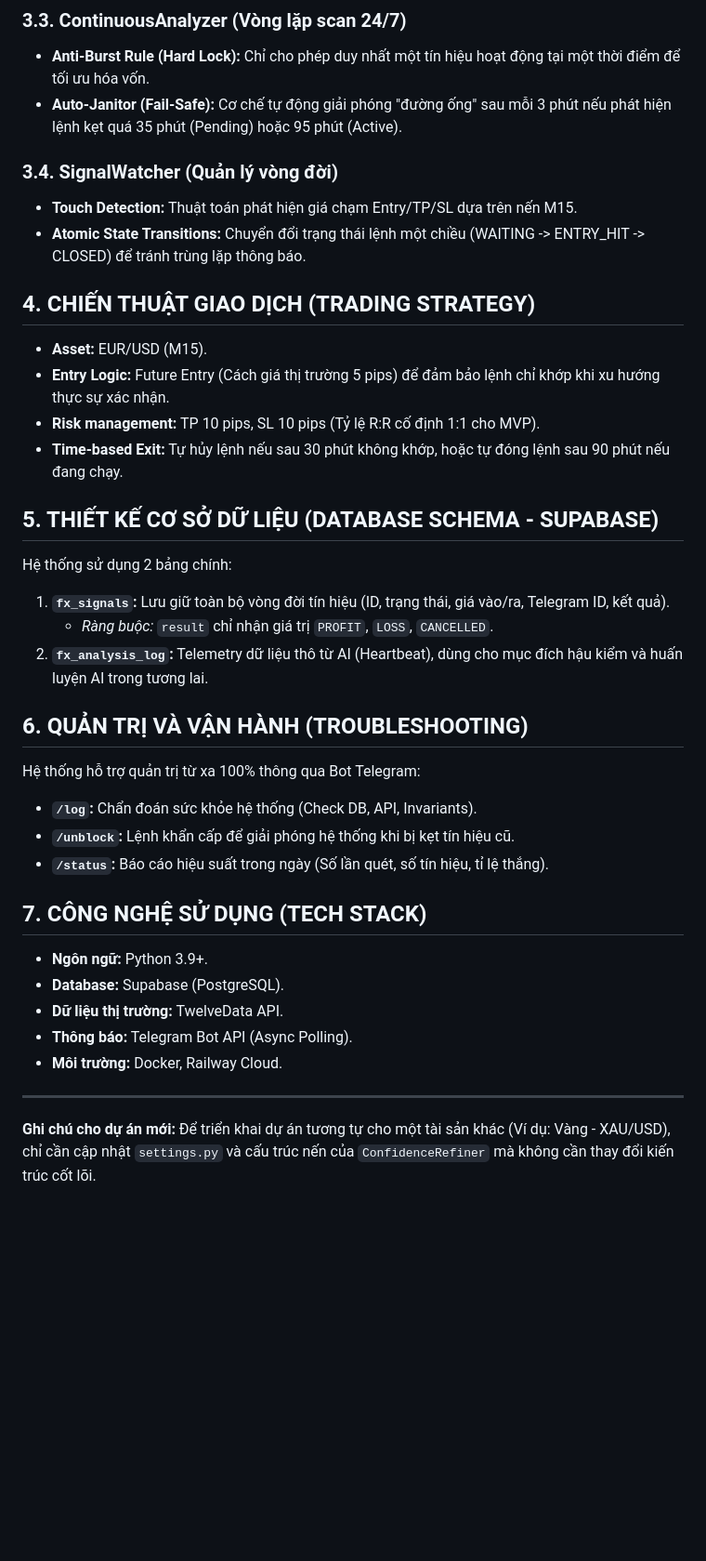
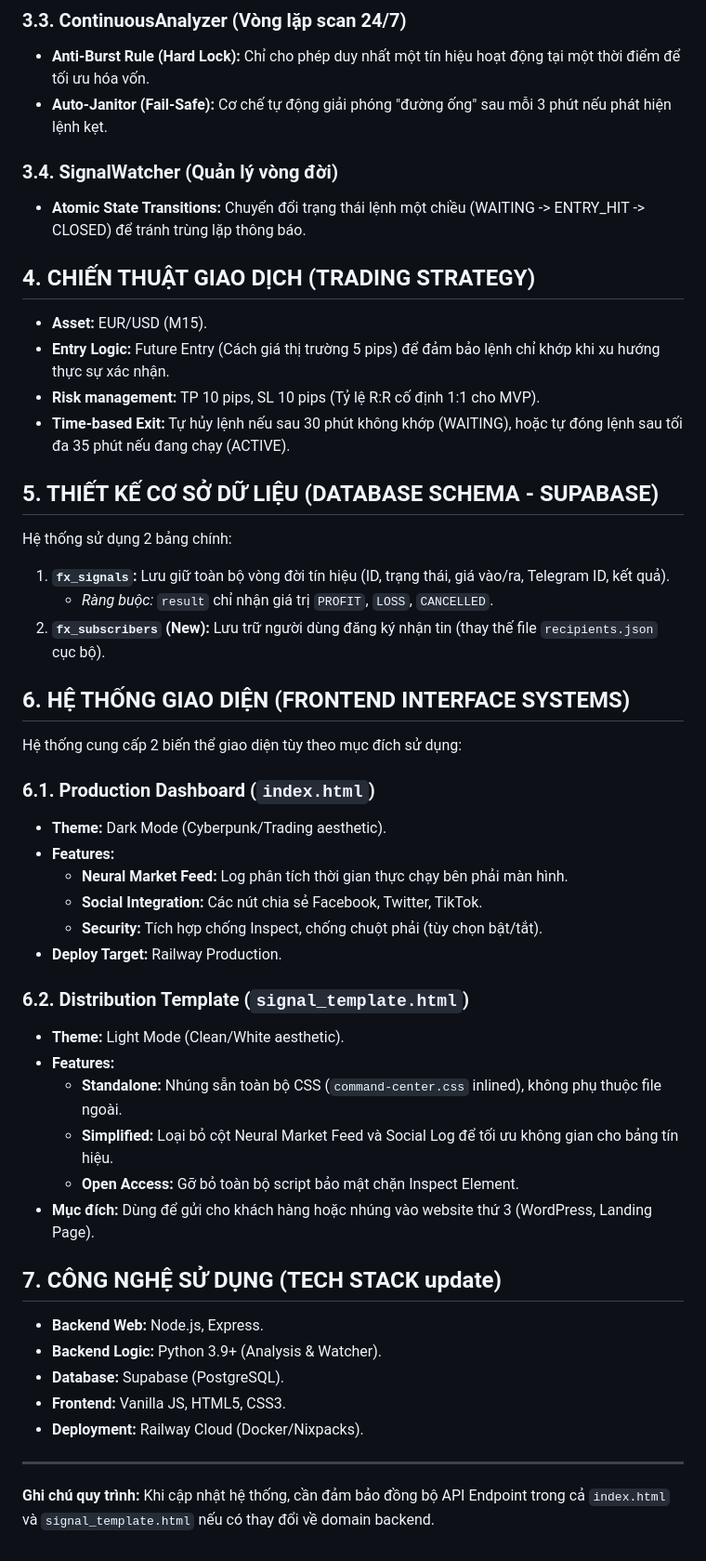
Before and after one commit to 9dpi/telesignal, a Markdown page: QUANTIX_TECHNICAL_SPEC_V1.md, the part around one of its changes. Shown at 93% size. Rendered like a GitHub page; blank space fills up the shorter version.

Commit message:
docs: update technical spec to v3.0 (Binance feed + 35m rule)

```diff
--- a/QUANTIX_TECHNICAL_SPEC_V1.md
+++ b/QUANTIX_TECHNICAL_SPEC_V1.md
@@ -28,36 +29,48 @@ Hệ thống sử dụng mô hình **Decoupled-Cloud (Chia tách dịch vụ)**
 
 ### 3.3. ContinuousAnalyzer (Vòng lặp scan 24/7)
 - **Anti-Burst Rule (Hard Lock):** Chỉ cho phép duy nhất một tín hiệu hoạt động tại một thời điểm để tối ưu hóa vốn.
-- **Auto-Janitor (Fail-Safe):** Cơ chế tự động giải phóng "đường ống" sau mỗi 3 phút nếu phát hiện lệnh kẹt quá 35 phút (Pending) hoặc 95 phút (Active).
+- **Auto-Janitor (Fail-Safe):** Cơ chế tự động giải phóng "đường ống" sau mỗi 3 phút nếu phát hiện lệnh kẹt.
 
 ### 3.4. SignalWatcher (Quản lý vòng đời)
-- **Touch Detection:** Thuật toán phát hiện giá chạm Entry/TP/SL dựa trên nến M15.
 - **Atomic State Transitions:** Chuyển đổi trạng thái lệnh một chiều (WAITING -> ENTRY_HIT -> CLOSED) để tránh trùng lặp thông báo.
 
 ## 4. CHIẾN THUẬT GIAO DỊCH (TRADING STRATEGY)
 - **Asset:** EUR/USD (M15).
 - **Entry Logic:** Future Entry (Cách giá thị trường 5 pips) để đảm bảo lệnh chỉ khớp khi xu hướng thực sự xác nhận.
 - **Risk management:** TP 10 pips, SL 10 pips (Tỷ lệ R:R cố định 1:1 cho MVP).
-- **Time-based Exit:** Tự hủy lệnh nếu sau 30 phút không khớp, hoặc tự đóng lệnh sau 90 phút nếu đang chạy.
+- **Time-based Exit:** Tự hủy lệnh nếu sau 30 phút không khớp (WAITING), hoặc tự đóng lệnh sau tối đa 35 phút nếu đang chạy (ACTIVE).
 
 ## 5. THIẾT KẾ CƠ SỞ DỮ LIỆU (DATABASE SCHEMA - SUPABASE)
 Hệ thống sử dụng 2 bảng chính:
 1.  **`fx_signals`:** Lưu giữ toàn bộ vòng đời tín hiệu (ID, trạng thái, giá vào/ra, Telegram ID, kết quả).
     - *Ràng buộc:* `result` chỉ nhận giá trị `PROFIT`, `LOSS`, `CANCELLED`.
-2.  **`fx_analysis_log`:** Telemetry dữ liệu thô từ AI (Heartbeat), dùng cho mục đích hậu kiểm và huấn luyện AI trong tương lai.
+2.  **`fx_subscribers` (New):** Lưu trữ người dùng đăng ký nhận tin (thay thế file `recipients.json` cục bộ).
 
-## 6. QUẢN TRỊ VÀ VẬN HÀNH (TROUBLESHOOTING)
-Hệ thống hỗ trợ quản trị từ xa 100% thông qua Bot Telegram:
-- **`/log`:** Chẩn đoán sức khỏe hệ thống (Check DB, API, Invariants).
-- **`/unblock`:** Lệnh khẩn cấp để giải phóng hệ thống khi bị kẹt tín hiệu cũ.
-- **`/status`:** Báo cáo hiệu suất trong ngày (Số lần quét, số tín hiệu, tỉ lệ thắng).
+## 6. HỆ THỐNG GIAO DIỆN (FRONTEND INTERFACE SYSTEMS)
+Hệ thống cung cấp 2 biến thể giao diện tùy theo mục đích sử dụng:
 
-## 7. CÔNG NGHỆ SỬ DỤNG (TECH STACK)
-- **Ngôn ngữ:** Python 3.9+.
+### 6.1. Production Dashboard (`index.html`)
+- **Theme:** Dark Mode (Cyberpunk/Trading aesthetic).
+- **Features:**
+    - **Neural Market Feed:** Log phân tích thời gian thực chạy bên phải màn hình.
+    - **Social Integration:** Các nút chia sẻ Facebook, Twitter, TikTok.
+    - **Security:** Tích hợp chống Inspect, chống chuột phải (tùy chọn bật/tắt).
+- **Deploy Target:** Railway Production.
+
+### 6.2. Distribution Template (`signal_template.html`)
+- **Theme:** Light Mode (Clean/White aesthetic).
+- **Features:**
+    - **Standalone:** Nhúng sẵn toàn bộ CSS (`command-center.css` inlined), không phụ thuộc file ngoài.
+    - **Simplified:** Loại bỏ cột Neural Market Feed và Social Log để tối ưu không gian cho bảng tín hiệu.
+    - **Open Access:** Gỡ bỏ toàn bộ script bảo mật chặn Inspect Element.
+- **Mục đích:** Dùng để gửi cho khách hàng hoặc nhúng vào website thứ 3 (WordPress, Landing Page).
+
+## 7. CÔNG NGHỆ SỬ DỤNG (TECH STACK update)
+- **Backend Web:** Node.js, Express.
+- **Backend Logic:** Python 3.9+ (Analysis & Watcher).
 - **Database:** Supabase (PostgreSQL).
-- **Dữ liệu thị trường:** TwelveData API.
-- **Thông báo:** Telegram Bot API (Async Polling).
-- **Môi trường:** Docker, Railway Cloud.
+- **Frontend:** Vanilla JS, HTML5, CSS3.
+- **Deployment:** Railway Cloud (Docker/Nixpacks).
 
 ---
-**Ghi chú cho dự án mới:** Để triển khai dự án tương tự cho một tài sản khác (Ví dụ: Vàng - XAU/USD), chỉ cần cập nhật `settings.py` và cấu trúc nến của `ConfidenceRefiner` mà không cần thay đổi kiến trúc cốt lõi.
+**Ghi chú quy trình:** Khi cập nhật hệ thống, cần đảm bảo đồng bộ API Endpoint trong cả `index.html` và `signal_template.html` nếu có thay đổi về domain backend.
```
Also changed, not shown: other parts of QUANTIX_TECHNICAL_SPEC_V1.md (+7 -6 lines).
